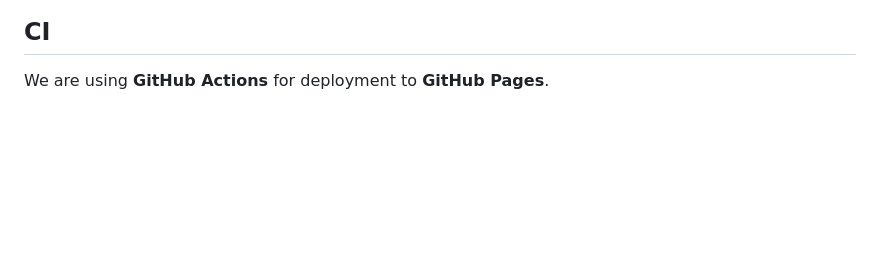
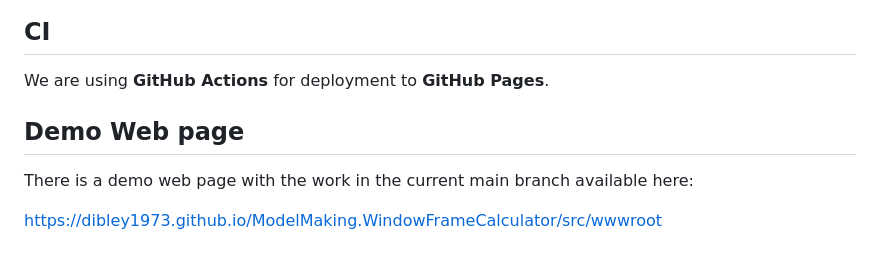
Before and after one commit to dibley1973/ModelMaking.WindowFrameCalculator, a Markdown page: README.md, the part around the change. Rendered like a GitHub page; blank space fills up the shorter version.

Commit message:
Update README.md - Added link to demo website page

```diff
--- a/README.md
+++ b/README.md
@@ -121,3 +121,9 @@ Branches should be prefixed with the type of branch they are:
 ## CI
 
 We are using **GitHub Actions** for deployment to **GitHub Pages**.
+
+## Demo Web page
+
+There is a demo web page with the work in the current main branch available here:
+
+https://dibley1973.github.io/ModelMaking.WindowFrameCalculator/src/wwwroot
```
